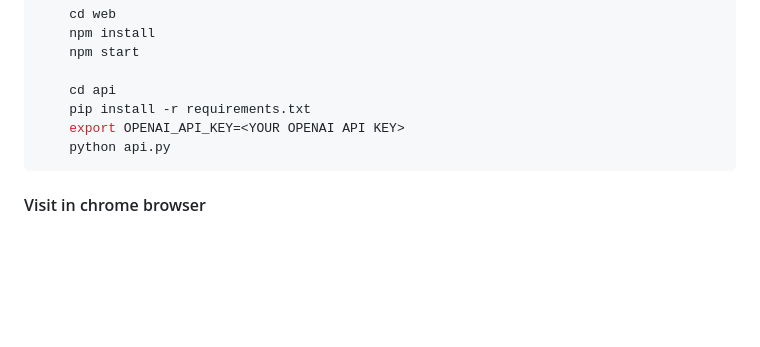
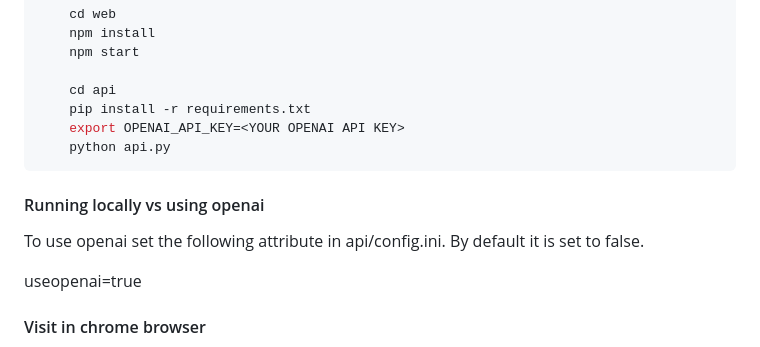
Before and after one commit to Kwaai-AI-Lab/PAIAssistant, a Markdown page: README.md, the part around the change. Drawn GitHub-style; blank space fills up the shorter version.

Commit message:
Documentation update

````diff
--- a/README.md
+++ b/README.md
@@ -91,6 +91,12 @@ Choose which version of index to query by updating the config.ini in api folder
     python api.py
 ```
 
+#### Running locally vs using openai
+To use openai set the following attribute in api/config.ini.
+By default it is set to false.
+
+useopenai=true
+
 #### Visit in chrome browser
 1. https://[ipaddress]:4000 in chrome browser to use the demo.
 2. https://[ipaddress]:7860 gradio text input/response interface.
````
